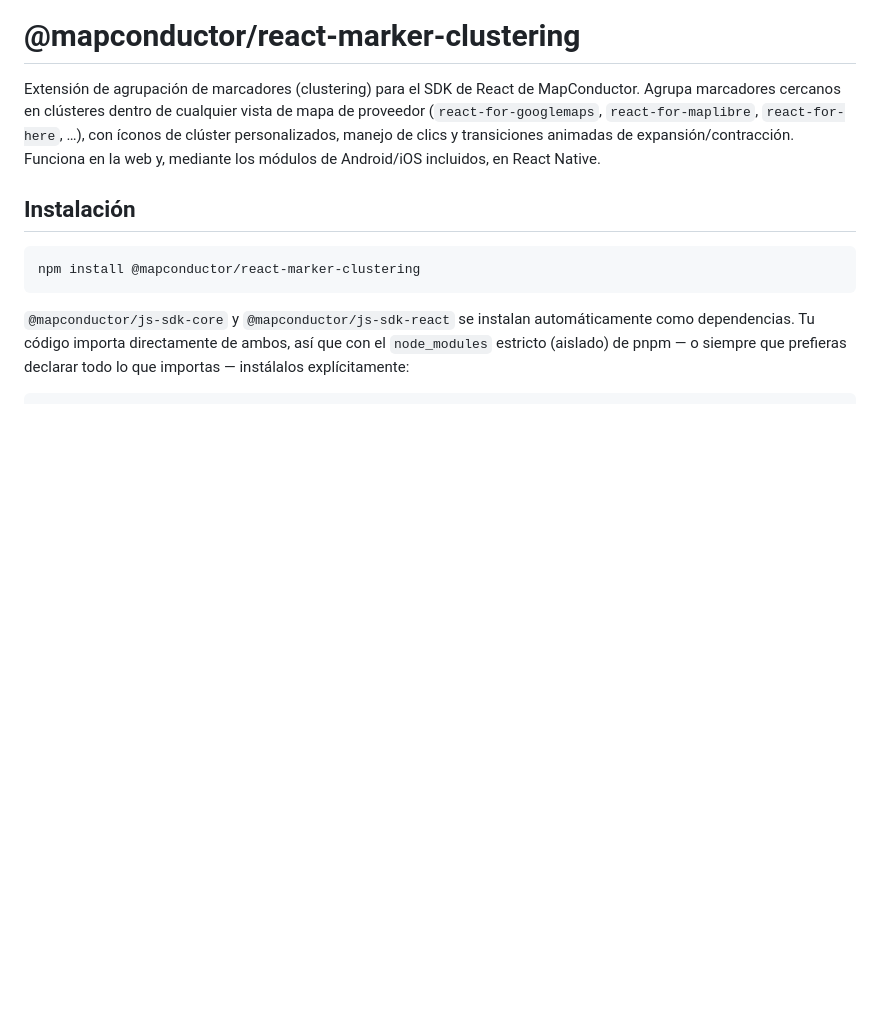
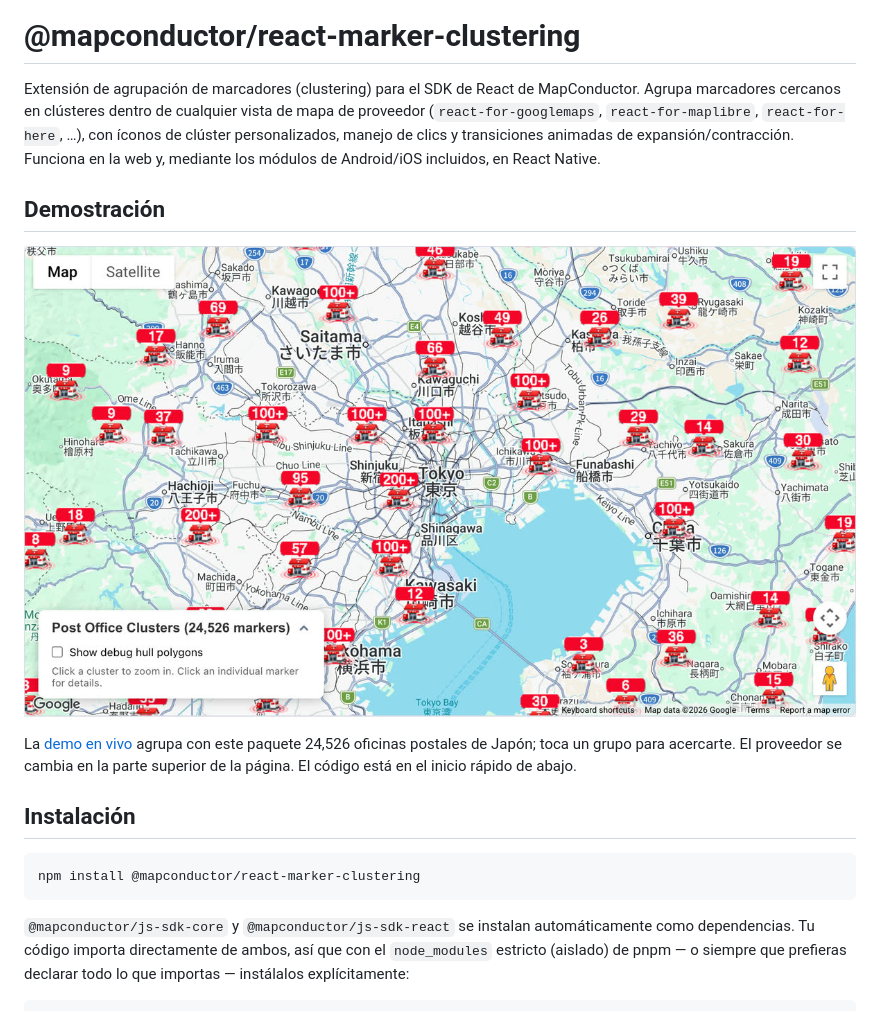
Before and after one commit to MapConductor/react-marker-clustering, a Markdown page: README.es-419.md, the part around the change. Drawn GitHub-style; pictures changed too: docs/images/demo.jpg (added); blank space fills up the shorter version.

```diff
--- a/README.es-419.md
+++ b/README.es-419.md
@@ -3,6 +3,12 @@
 # @mapconductor/react-marker-clustering
 
 Extensión de agrupación de marcadores (clustering) para el SDK de React de MapConductor. Agrupa marcadores cercanos en clústeres dentro de cualquier vista de mapa de proveedor (`react-for-googlemaps`, `react-for-maplibre`, `react-for-here`, …), con íconos de clúster personalizados, manejo de clics y transiciones animadas de expansión/contracción. Funciona en la web y, mediante los módulos de Android/iOS incluidos, en React Native.
+
+## Demostración
+
+[![Agrupación de oficinas postales en Google Maps](https://raw.githubusercontent.com/MapConductor/react-marker-clustering/main/docs/images/demo.jpg)](https://demo-react.mapconductor.com/google-maps/post-office-cluster/en)
+
+La [demo en vivo](https://demo-react.mapconductor.com/google-maps/post-office-cluster/en) agrupa con este paquete 24,526 oficinas postales de Japón; toca un grupo para acercarte. El proveedor se cambia en la parte superior de la página. El código está en el inicio rápido de abajo.
 
 ## Instalación
 
```
Also changed, not shown: README.ja.md (+6 -0 lines), README.md (+6 -0 lines).
